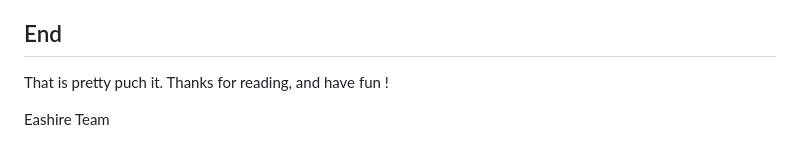
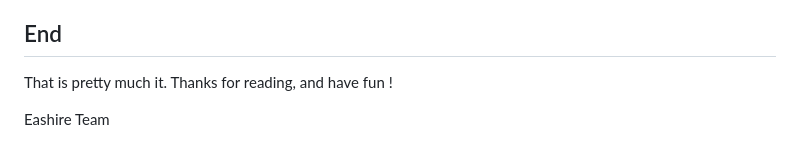
Before and after one commit to leooel88/master-gpe, a Markdown page: README.md, the part around the change. Drawn GitHub-style.

```diff
--- a/README.md
+++ b/README.md
@@ -309,6 +309,6 @@ Create your own Models/Controllers/Routes/Views, instead of using hte ones creat
 
 ## End
 
-That is pretty puch it. Thanks for reading, and have fun !
+That is pretty much it. Thanks for reading, and have fun !
 
 Eashire Team
```
